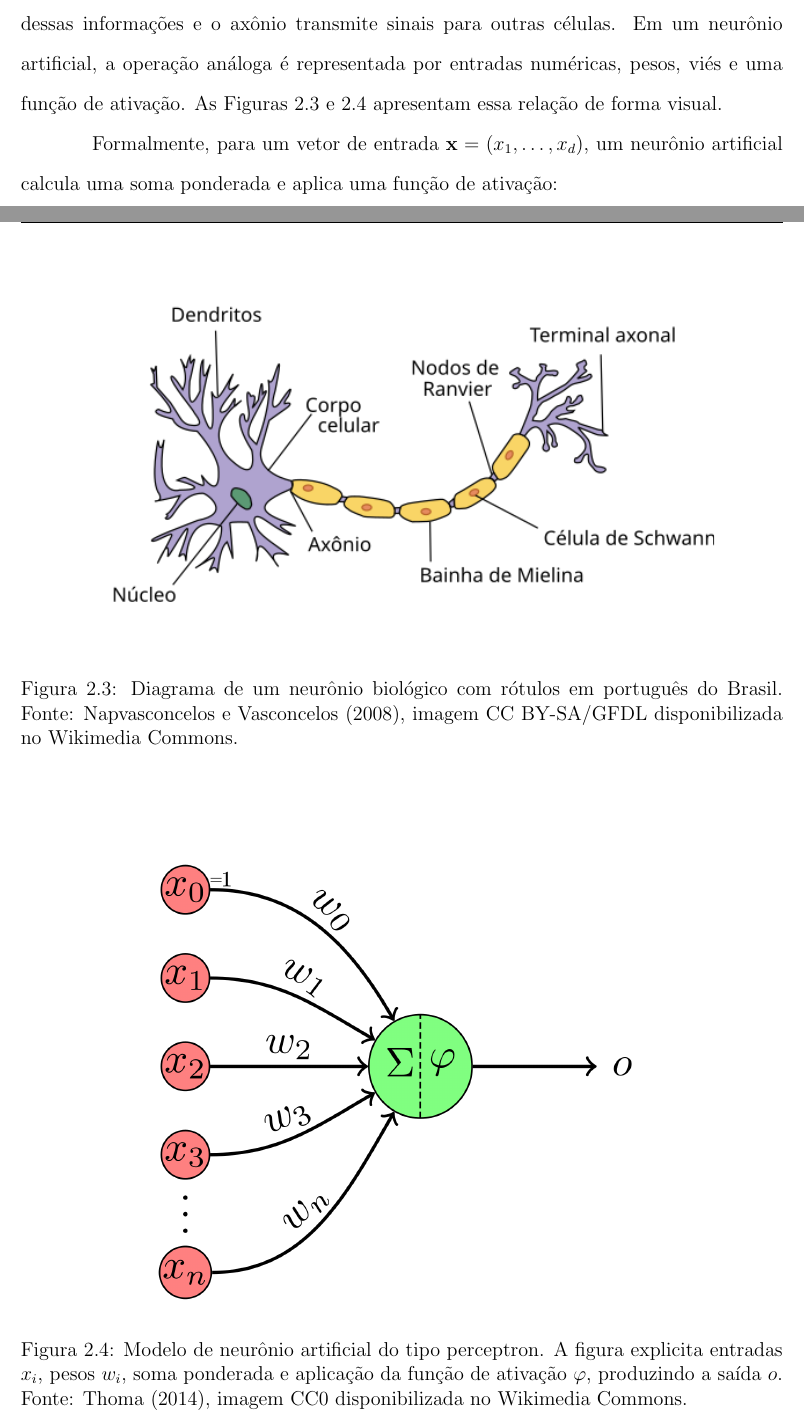
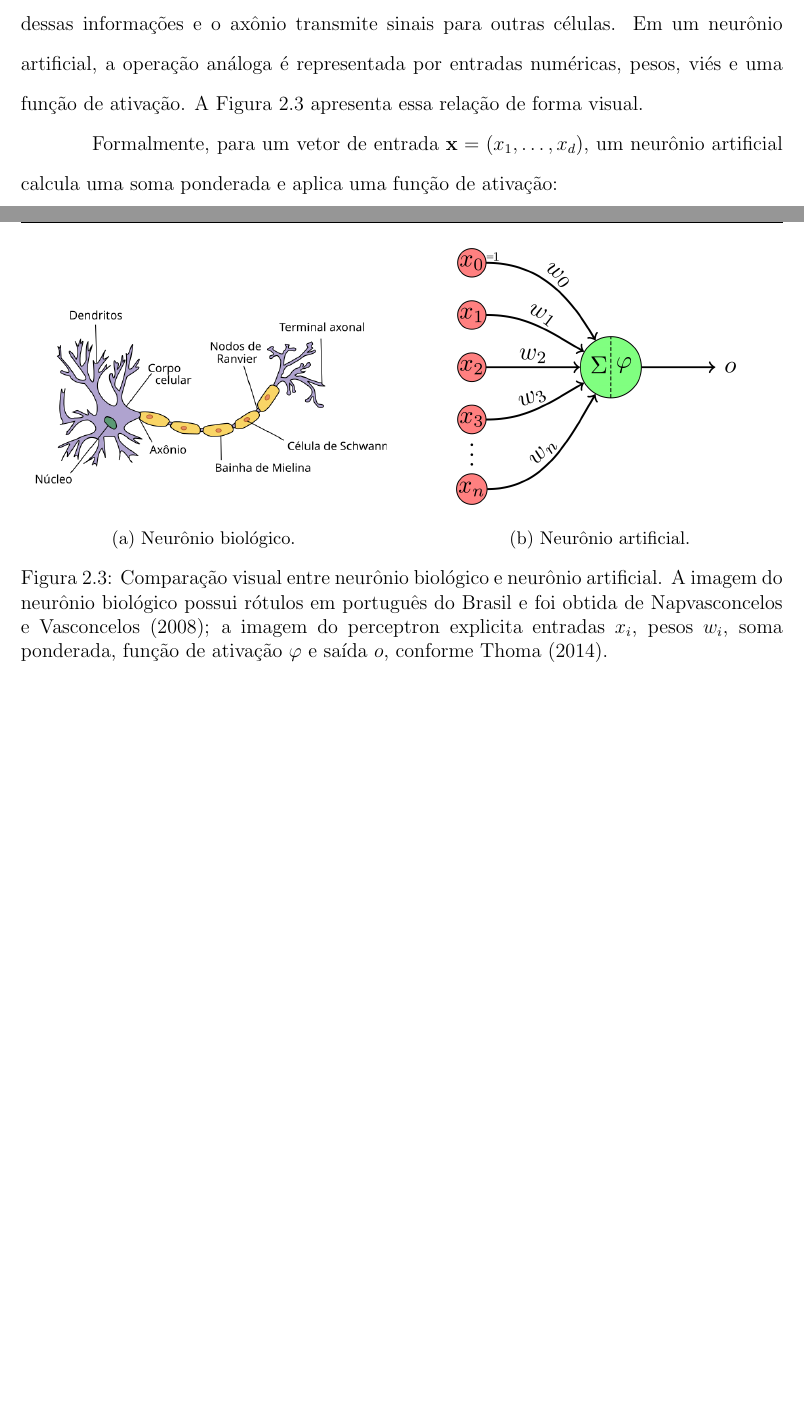
Before and after one commit to DanielPortes/TCC-RELATORIO, a LaTeX document (main.tex, which reads tex/capitulos/cap_02_fundamentacao.tex): two parts of pages 23 and 24 of 73, joined at a grey line, cut so that both start at the same text, the shorter picture padded with empty space. Compiled offline with pdfLaTeX.

Commit message:
tex: reorganizar neuronios lado a lado

```diff
--- a/tex/capitulos/cap_02_fundamentacao.tex
+++ b/tex/capitulos/cap_02_fundamentacao.tex
@@ -112,20 +112,25 @@ Defasagens explícitas e variáveis exógenas podem aumentar a informação disp
 
 Redes neurais artificiais são modelos paramétricos compostos por unidades simples conectadas por pesos. A inspiração histórica vem de modelos computacionais do neurônio biológico, como o neurônio lógico de \citeonline{mcculloch1943logical} e o perceptron de \citeonline{rosenblatt1958perceptron}. Essa relação, porém, deve ser entendida como uma analogia didática. Redes neurais usadas em aprendizado de máquina não simulam de forma completa a fisiologia de neurônios reais; elas usam uma abstração matemática capaz de combinar entradas, ajustar pesos e produzir saídas.
 
-Em um neurônio biológico, dendritos recebem sinais, o corpo celular integra parte dessas informações e o axônio transmite sinais para outras células. Em um neurônio artificial, a operação análoga é representada por entradas numéricas, pesos, viés e uma função de ativação. As Figuras~\ref{fig:neuronio_biologico} e~\ref{fig:neuronio_artificial_perceptron} apresentam essa relação de forma visual.
+Em um neurônio biológico, dendritos recebem sinais, o corpo celular integra parte dessas informações e o axônio transmite sinais para outras células. Em um neurônio artificial, a operação análoga é representada por entradas numéricas, pesos, viés e uma função de ativação. A Figura~\ref{fig:neuronio_biologico_artificial} apresenta essa relação de forma visual.
 
 \begin{figure}[htbp]
     \centering
-    \includegraphics[width=0.82\linewidth,trim=100 500 320 520,clip]{neuronio-biologico-wikimedia-ptbr.png}
-    \caption[Diagrama de um neurônio biológico]{Diagrama de um neurônio biológico com rótulos em português do Brasil. Fonte: \citeonline{vasconcelos2008neuronPt}, imagem CC BY-SA/GFDL disponibilizada no Wikimedia Commons.}
-    \label{fig:neuronio_biologico}
-\end{figure}
-
-\begin{figure}[htbp]
-    \centering
-    \includegraphics[width=0.70\linewidth]{neuronio-artificial-perceptron-wikimedia.png}
-    \caption[Modelo de neurônio artificial do tipo perceptron]{Modelo de neurônio artificial do tipo perceptron. A figura explicita entradas \(x_i\), pesos \(w_i\), soma ponderada e aplicação da função de ativação \(\varphi\), produzindo a saída \(o\). Fonte: \citeonline{thoma2014perceptronUnit}, imagem CC0 disponibilizada no Wikimedia Commons.}
-    \label{fig:neuronio_artificial_perceptron}
+    \begin{subfigure}[t]{0.48\linewidth}
+        \centering
+        \includegraphics[width=\linewidth,trim=100 500 320 520,clip]{neuronio-biologico-wikimedia-ptbr.png}
+        \caption{Neurônio biológico.}
+        \label{fig:neuronio_biologico}
+    \end{subfigure}
+    \hfill
+    \begin{subfigure}[t]{0.48\linewidth}
+        \centering
+        \includegraphics[width=0.86\linewidth]{neuronio-artificial-perceptron-wikimedia.png}
+        \caption{Neurônio artificial.}
+        \label{fig:neuronio_artificial_perceptron}
+    \end{subfigure}
+    \caption[Comparação visual entre neurônio biológico e neurônio artificial]{Comparação visual entre neurônio biológico e neurônio artificial. A imagem do neurônio biológico possui rótulos em português do Brasil e foi obtida de \citeonline{vasconcelos2008neuronPt}; a imagem do perceptron explicita entradas \(x_i\), pesos \(w_i\), soma ponderada, função de ativação \(\varphi\) e saída \(o\), conforme \citeonline{thoma2014perceptronUnit}.}
+    \label{fig:neuronio_biologico_artificial}
 \end{figure}
 
 Formalmente, para um vetor de entrada $\mathbf{x}=(x_1,\ldots,x_d)$, um neurônio artificial calcula uma soma ponderada e aplica uma função de ativação:
```
